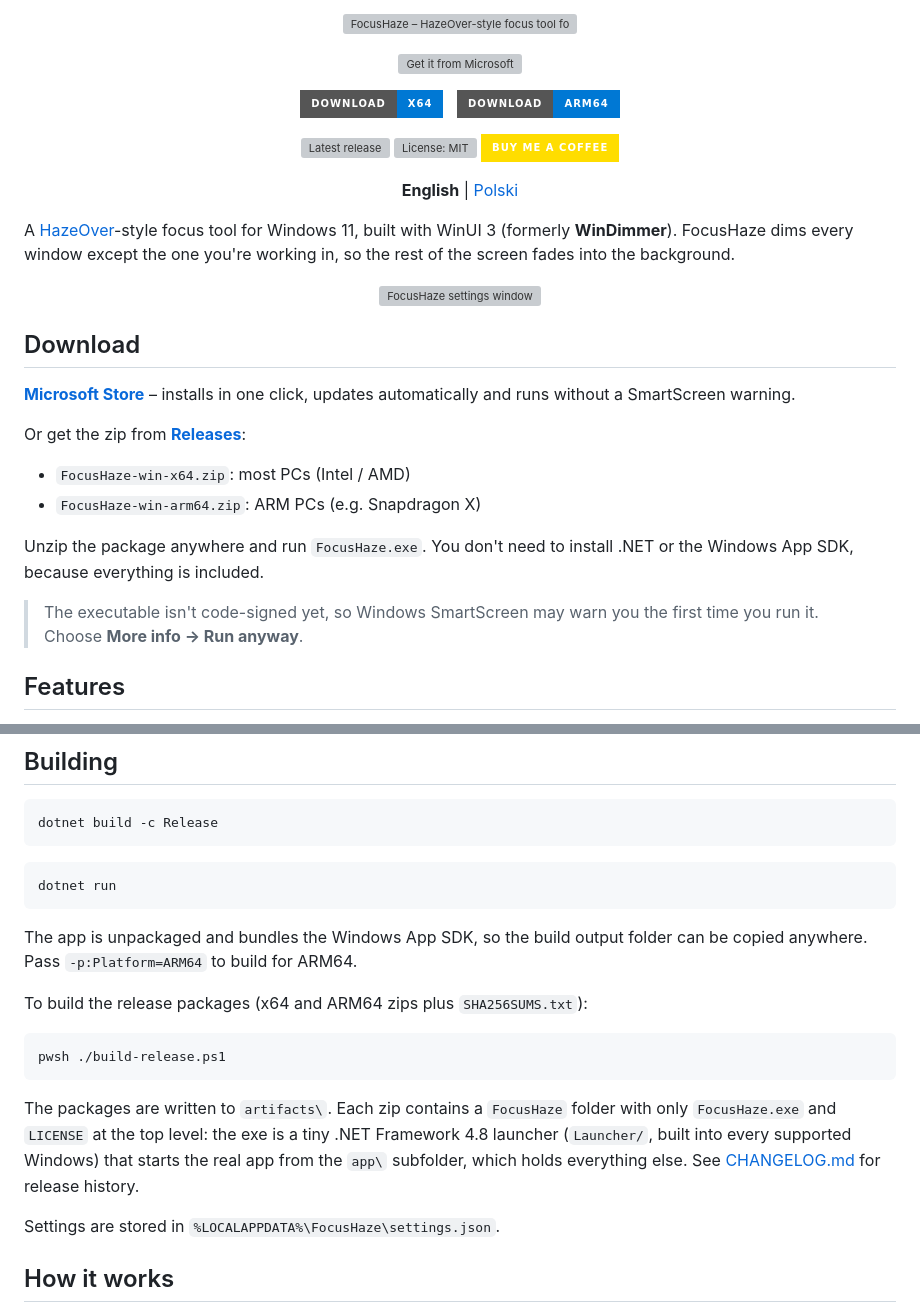
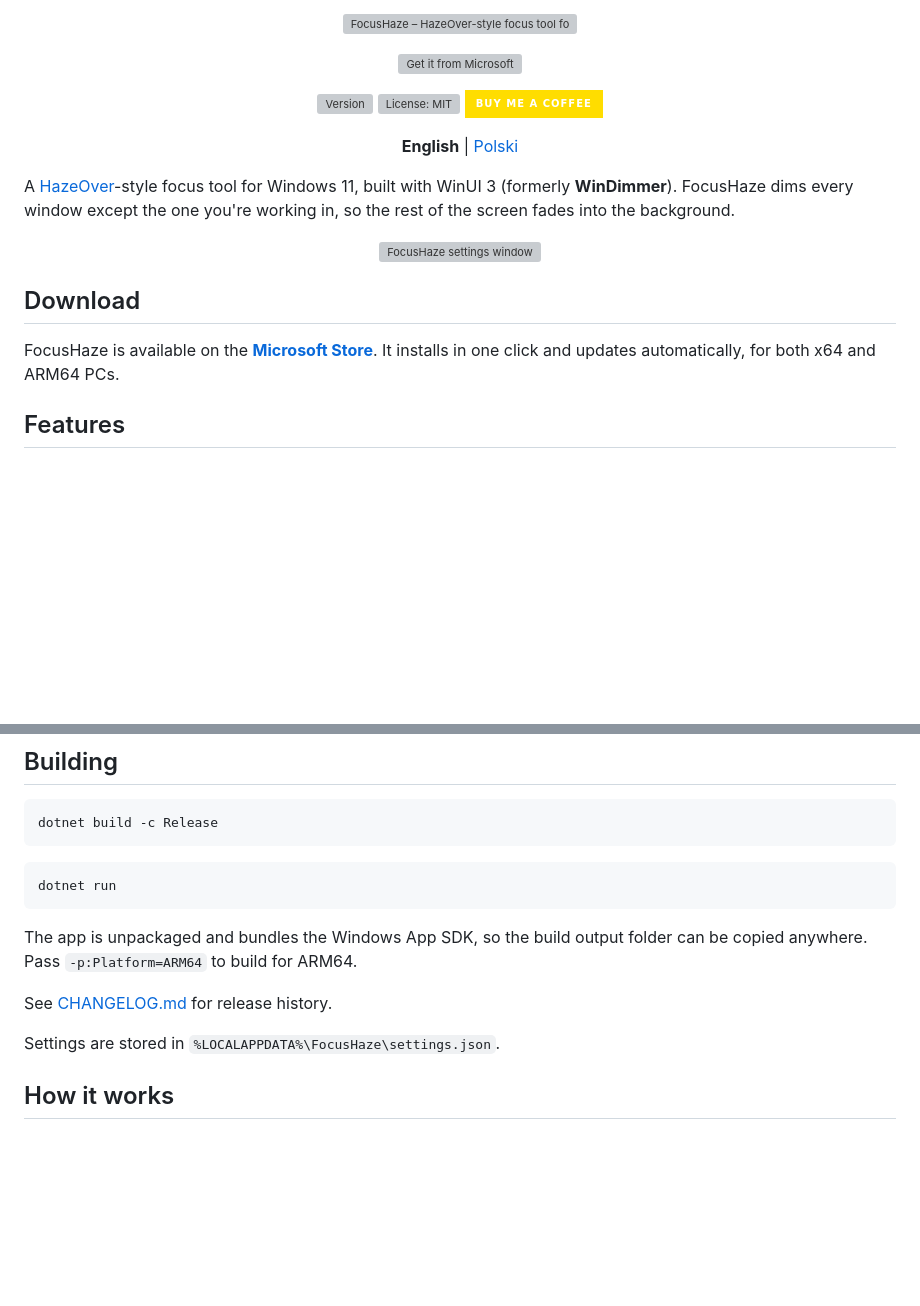
Before and after one commit to pietruh00s/FocusHaze, a Markdown page: README.md, 2 parts joined by grey strips. GitHub-like rendering; badges without logos; blank space fills up the shorter version; grey boxes are pictures that could not be loaded.

Commit message:
README: Microsoft Store is the way to install; drop zip downloads

````diff
--- a/README.md
+++ b/README.md
@@ -7,13 +7,7 @@
 </p>
 
 <p align="center">
-  <a href="https://github.com/pietruh00s/FocusHaze/releases/latest/download/FocusHaze-win-x64.zip"><img src="https://img.shields.io/badge/Download-x64-0078D4?style=for-the-badge" alt="Download x64"></a>
-  &nbsp;
-  <a href="https://github.com/pietruh00s/FocusHaze/releases/latest/download/FocusHaze-win-arm64.zip"><img src="https://img.shields.io/badge/Download-ARM64-0078D4?style=for-the-badge" alt="Download ARM64"></a>
-</p>
-
-<p align="center">
-  <a href="https://github.com/pietruh00s/FocusHaze/releases/latest"><img src="https://img.shields.io/github/v/release/pietruh00s/FocusHaze?style=for-the-badge&label=release&color=0078D4" alt="Latest release"></a>
+  <a href="CHANGELOG.md"><img src="https://img.shields.io/github/v/release/pietruh00s/FocusHaze?style=for-the-badge&label=version&color=0078D4" alt="Version"></a>
   <a href="LICENSE"><img src="https://img.shields.io/github/license/pietruh00s/FocusHaze?style=for-the-badge&label=license&color=0078D4" alt="License: MIT"></a>
   <a href="https://buymeacoffee.com/piotrosika"><img src="https://img.shields.io/badge/Buy%20Me%20a%20Coffee-ffdd00?style=for-the-badge&logo=buymeacoffee&logoColor=black" alt="Buy Me a Coffee"></a>
 </p>
@@ -28,16 +22,7 @@ A [HazeOver](https://hazeover.com/)-style focus tool for Windows 11, built with
 
 ## Download
 
-**[Microsoft Store](https://apps.microsoft.com/detail/9P3J7F0RK3RT)** – installs in one click, updates automatically and runs without a SmartScreen warning.
-
-Or get the zip from [**Releases**](https://github.com/pietruh00s/FocusHaze/releases/latest):
-
-- `FocusHaze-win-x64.zip`: most PCs (Intel / AMD)
-- `FocusHaze-win-arm64.zip`: ARM PCs (e.g. Snapdragon X)
-
-Unzip the package anywhere and run `FocusHaze.exe`. You don't need to install .NET or the Windows App SDK, because everything is included.
-
-> The executable isn't code-signed yet, so Windows SmartScreen may warn you the first time you run it. Choose **More info → Run anyway**.
+FocusHaze is available on the **[Microsoft Store](https://apps.microsoft.com/detail/9P3J7F0RK3RT)**. It installs in one click and updates automatically, for both x64 and ARM64 PCs.
 
 ## Features
 
@@ -68,13 +53,7 @@ dotnet run
 
 The app is unpackaged and bundles the Windows App SDK, so the build output folder can be copied anywhere. Pass `-p:Platform=ARM64` to build for ARM64.
 
-To build the release packages (x64 and ARM64 zips plus `SHA256SUMS.txt`):
-
-```bash
-pwsh ./build-release.ps1
-```
-
-The packages are written to `artifacts\`. Each zip contains a `FocusHaze` folder with only `FocusHaze.exe` and `LICENSE` at the top level: the exe is a tiny .NET Framework 4.8 launcher (`Launcher/`, built into every supported Windows) that starts the real app from the `app\` subfolder, which holds everything else. See [CHANGELOG.md](CHANGELOG.md) for release history.
+See [CHANGELOG.md](CHANGELOG.md) for release history.
 
 Settings are stored in `%LOCALAPPDATA%\FocusHaze\settings.json`.
 
````
Also changed, not shown: README.pl.md (+3 -17 lines).
